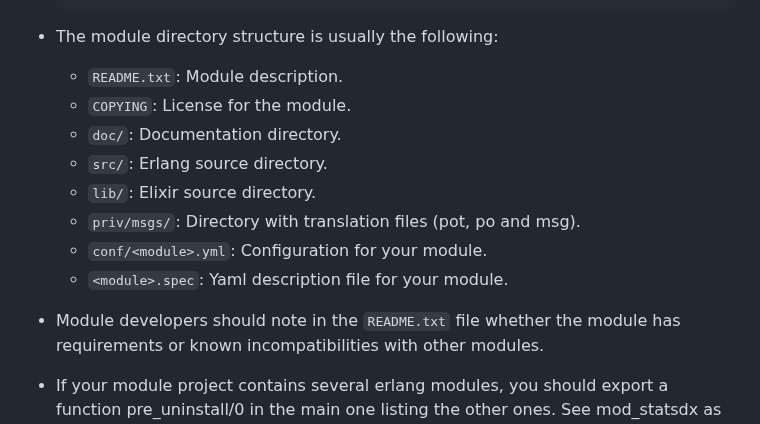
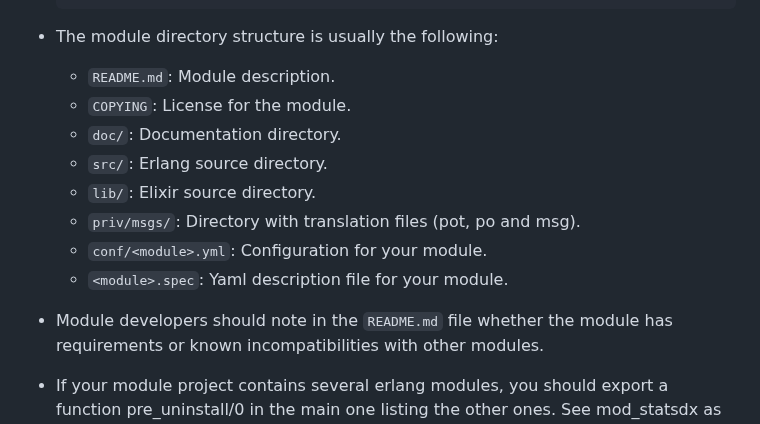
Before and after one commit to processone/ejabberd-contrib, a Markdown page: README.md, the part around the change. Rendered like a GitHub page.

Commit message:
Recommend to write README.md instead of txt (#363)

````diff
--- a/README.md
+++ b/README.md
@@ -52,7 +52,7 @@ The following organization has been set up for the development:
   ```
 
 - The module directory structure is usually the following:
-    * `README.txt`: Module description.
+    * `README.md`: Module description.
     * `COPYING`: License for the module.
     * `doc/`: Documentation directory.
     * `src/`: Erlang source directory.
@@ -61,7 +61,7 @@ The following organization has been set up for the development:
     * `conf/<module>.yml`: Configuration for your module.
     * `<module>.spec`: Yaml description file for your module.
 
-- Module developers should note in the `README.txt` file whether the
+- Module developers should note in the `README.md` file whether the
   module has requirements or known incompatibilities with other modules.
 
 - If your module project contains several erlang modules, you should export a
````
